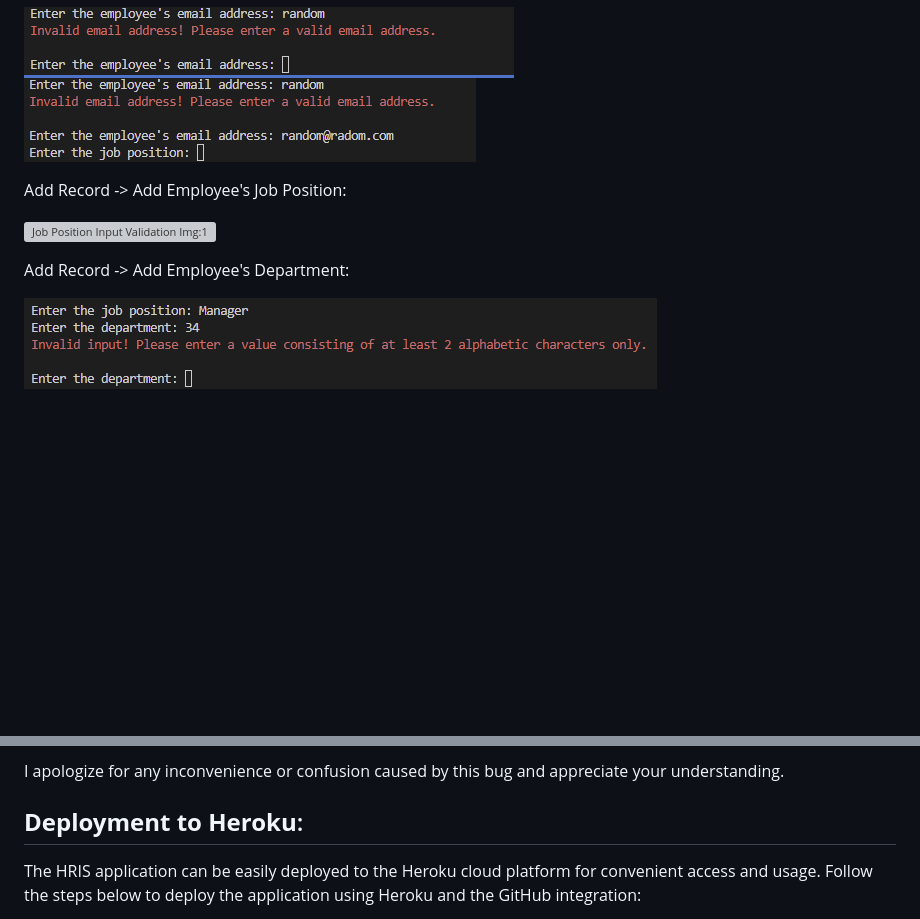
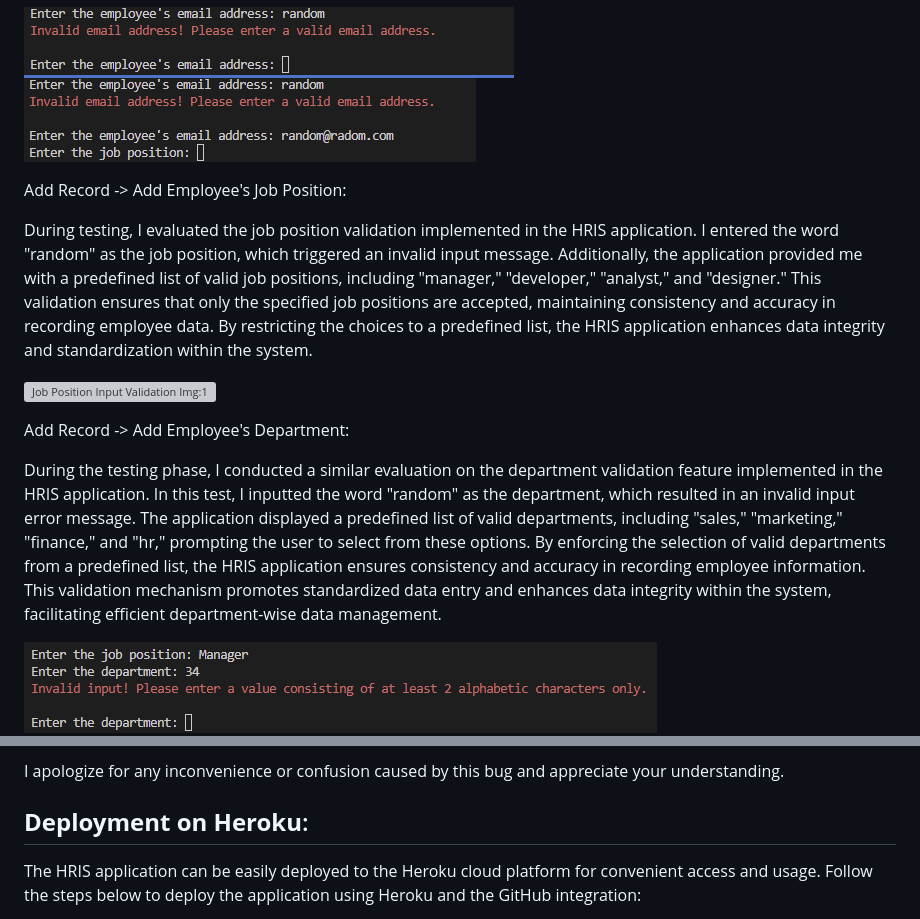
Before and after one commit to zeeshan-shah/pp3, a Markdown page: README.md, 2 parts joined by grey strips. GitHub-like rendering; blank space fills up the shorter version; grey boxes are pictures that could not be loaded.

Commit message:
Add additional text in README.md

```diff
--- a/README.md
+++ b/README.md
@@ -179,9 +179,13 @@ Next, I entered a valid email address, "random@random.com," which the applicatio
 
 Add Record -> Add Employee's Job Position:
 
+During testing, I evaluated the job position validation implemented in the HRIS application. I entered the word "random" as the job position, which triggered an invalid input message. Additionally, the application provided me with a predefined list of valid job positions, including "manager," "developer," "analyst," and "designer." This validation ensures that only the specified job positions are accepted, maintaining consistency and accuracy in recording employee data. By restricting the choices to a predefined list, the HRIS application enhances data integrity and standardization within the system.
+
 ![Job Position Input Validation Img:1](./documentation/images/code_run_15.png)
 
 Add Record -> Add Employee's Department:
+
+During the testing phase, I conducted a similar evaluation on the department validation feature implemented in the HRIS application. In this test, I inputted the word "random" as the department, which resulted in an invalid input error message. The application displayed a predefined list of valid departments, including "sales," "marketing," "finance," and "hr," prompting the user to select from these options. By enforcing the selection of valid departments from a predefined list, the HRIS application ensures consistency and accuracy in recording employee information. This validation mechanism promotes standardized data entry and enhances data integrity within the system, facilitating efficient department-wise data management.
 
 ![Department Input Validation Img:1](./documentation/images/code_run_16.png)
 ![Department Input Validation Img:2](./documentation/images/code_run_17.png)
@@ -347,7 +351,7 @@ I would like to express my gratitude to my mentor who pointed out this bug and h
 
 I apologize for any inconvenience or confusion caused by this bug and appreciate your understanding.
 
-## **Deployment to Heroku**:
+## **Deployment on Heroku**:
 
 The HRIS application can be easily deployed to the Heroku cloud platform for convenient access and usage. Follow the steps below to deploy the application using Heroku and the GitHub integration:
 
```
